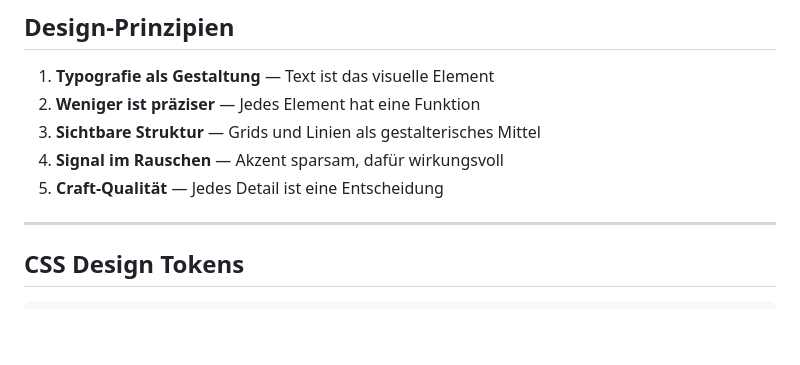
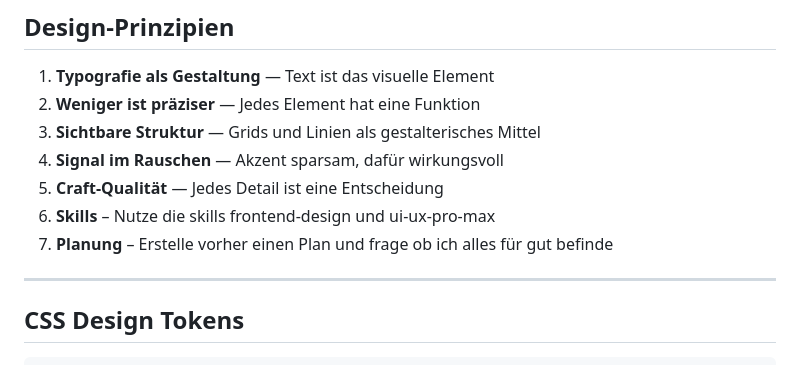
Before and after one commit to Dimma-rgb-art/dimitriengelhardt.design, a Markdown page: brand-guidelines.md, the part around the change. Drawn GitHub-style; blank space fills up the shorter version.

Commit message:
Update brand guidelines: add skills and planning principles

```diff
--- a/brand-guidelines.md
+++ b/brand-guidelines.md
@@ -96,6 +96,8 @@ Text Muted            #444444   Sehr zurückhaltend, dekorativ
 3. **Sichtbare Struktur** — Grids und Linien als gestalterisches Mittel
 4. **Signal im Rauschen** — Akzent sparsam, dafür wirkungsvoll
 5. **Craft-Qualität** — Jedes Detail ist eine Entscheidung
+6. **Skills** – Nutze die skills frontend-design und ui-ux-pro-max
+7. **Planung** – Erstelle vorher einen Plan und frage ob ich alles für gut befinde
 
 ---
 
```
